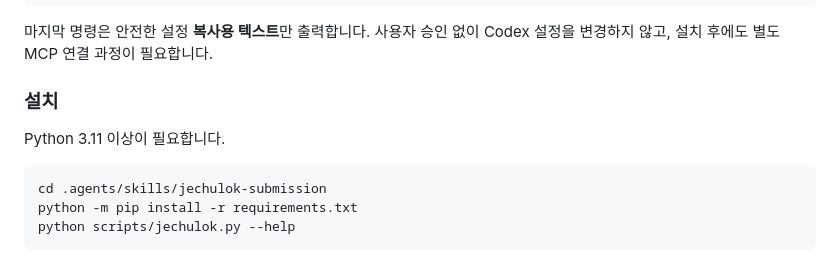
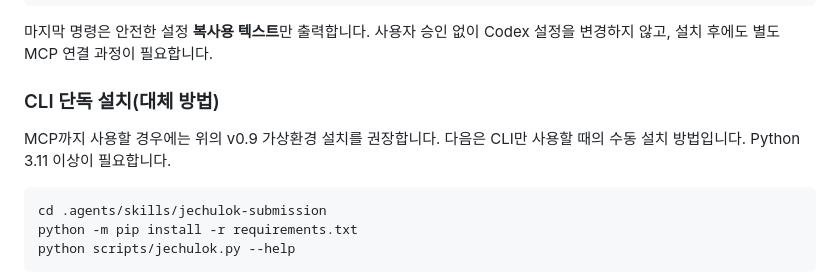
Before and after one commit to parksy1625/jechulok, a Markdown page: README.md, the part around the change. GitHub-like rendering.

Commit message:
docs(readme): clarify preferred v0.9 isolated setup versus CLI-only alternative

````diff
--- a/README.md
+++ b/README.md
@@ -22,9 +22,9 @@ python3 scripts/setup_mcp.py config --client codex --allowed-dir "/absolute/path
 마지막 명령은 안전한 설정 **복사용 텍스트**만 출력합니다. 사용자 승인 없이
 Codex 설정을 변경하지 않고, 설치 후에도 별도 MCP 연결 과정이 필요합니다.
 
-### 설치
+### CLI 단독 설치(대체 방법)
 
-Python 3.11 이상이 필요합니다.
+MCP까지 사용할 경우에는 위의 v0.9 가상환경 설치를 권장합니다. 다음은 CLI만 사용할 때의 수동 설치 방법입니다. Python 3.11 이상이 필요합니다.
 
 ```bash
 cd .agents/skills/jechulok-submission
````
